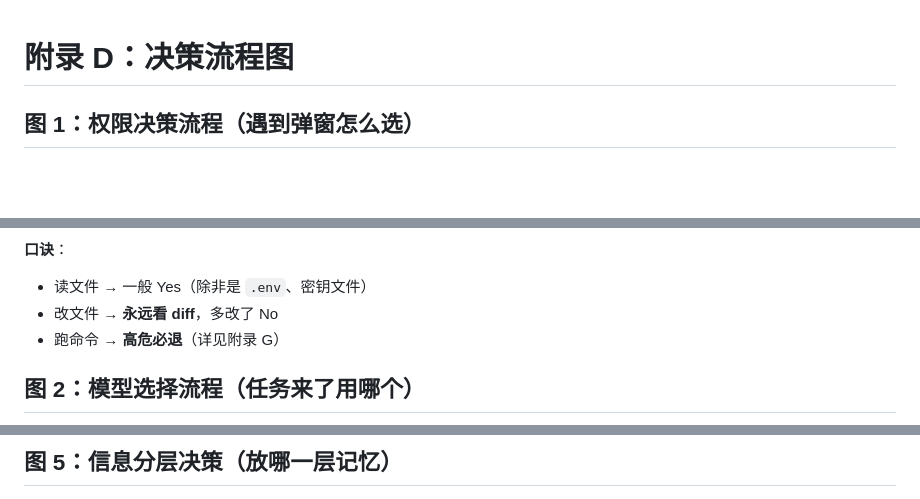
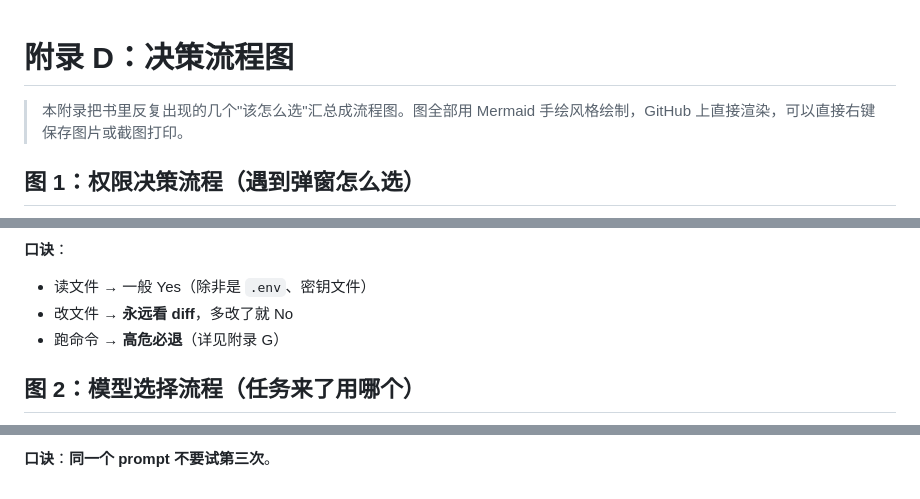
Before and after one commit to mali9527/claude-code-full-guide-for-beginners, a Markdown page: manuscript/附录/D-决策流程图.md, 3 parts joined by grey strips. Rendered like a GitHub page; blank space fills up the shorter version.

````diff
--- a/manuscript/附录/D-决策流程图.md
+++ b/manuscript/附录/D-决策流程图.md
@@ -1,4 +1,6 @@
 # 附录 D：决策流程图
+
+> 本附录把书里反复出现的几个"该怎么选"汇总成流程图。图全部用 Mermaid 手绘风格绘制，GitHub 上直接渲染，可以直接右键保存图片或截图打印。
 
 ## 图 1：权限决策流程（遇到弹窗怎么选）
 
@@ -26,8 +18,9 @@ Claude 弹权限窗口 → 它要干什么？
 ```
 
 **口诀**：
+
 - 读文件 → 一般 Yes（除非是 `.env`、密钥文件）
-- 改文件 → **永远看 diff**，多改了 No
+- 改文件 → **永远看 diff**，多改了就 No
 - 跑命令 → **高危必退**（详见附录 G）
 
 ## 图 2：模型选择流程（任务来了用哪个）
@@ -84,4 +68,4 @@ Claude 弹权限窗口 → 它要干什么？
 ```
 
-## 图 5：信息分层决策（放哪一层记忆）
+**口诀**：**同一个 prompt 不要试第三次**。
 
````
Also changed, not shown: other parts of manuscript/附录/D-决策流程图.md (+66 -77 lines), 修订日志.md (+8 -0 lines).
